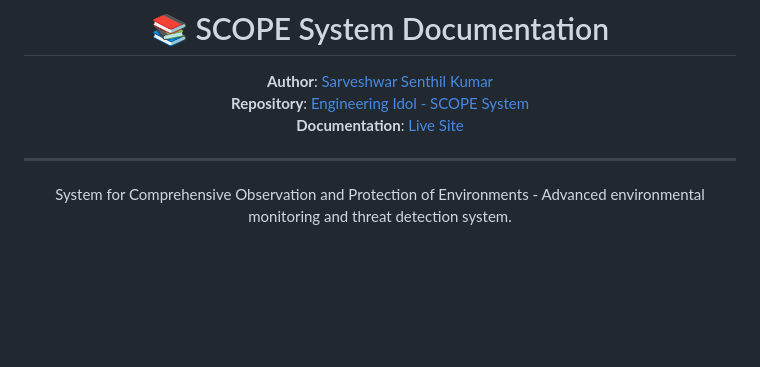
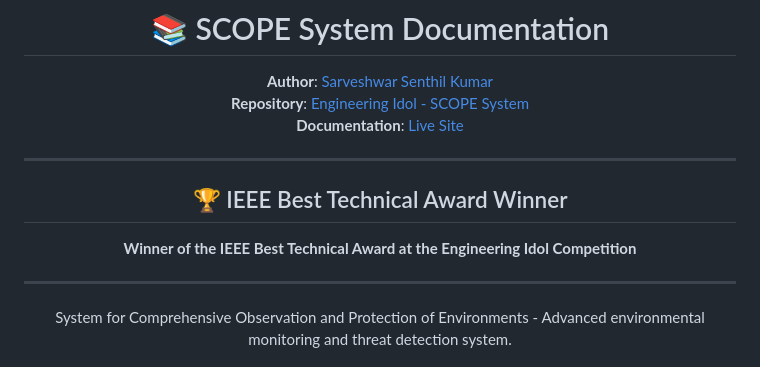
Before and after one commit to SarveshwarSenthilKumar/Engineering-Idol, a Markdown page: documentation/README.md, the part around the change. Rendered like a GitHub page; blank space fills up the shorter version.

Commit message:
Added award to readme

```diff
--- a/documentation/README.md
+++ b/documentation/README.md
@@ -7,6 +7,12 @@
 **Author**: [Sarveshwar Senthil Kumar](https://github.com/SarveshwarSenthilKumar)
 **Repository**: [Engineering Idol - SCOPE System](https://github.com/SarveshwarSenthilKumar/Engineering-Idol)
 **Documentation**: [Live Site](https://sarveshwarsenthilkumar.github.io/SCOPE/)
+
+---
+
+## 🏆 IEEE Best Technical Award Winner
+
+**Winner of the IEEE Best Technical Award at the Engineering Idol Competition**
 
 ---
 
```
